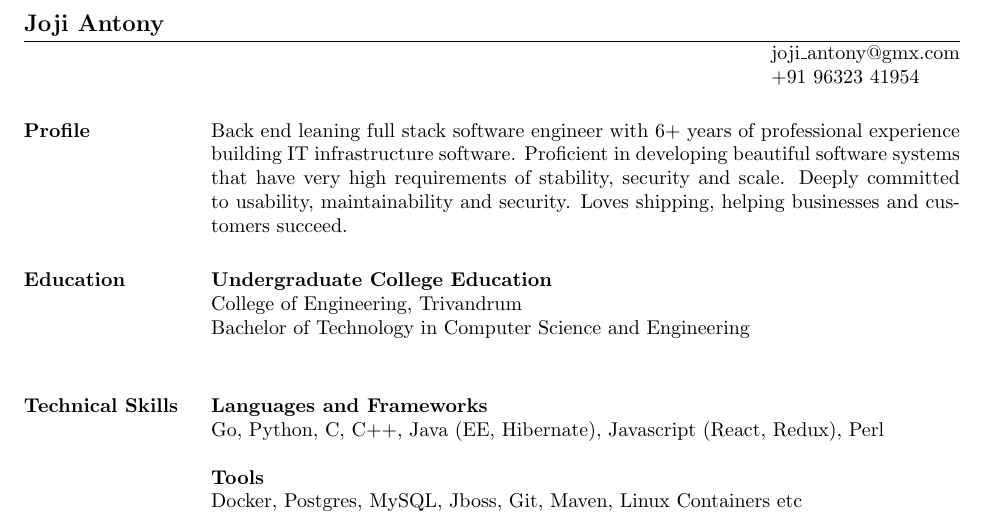
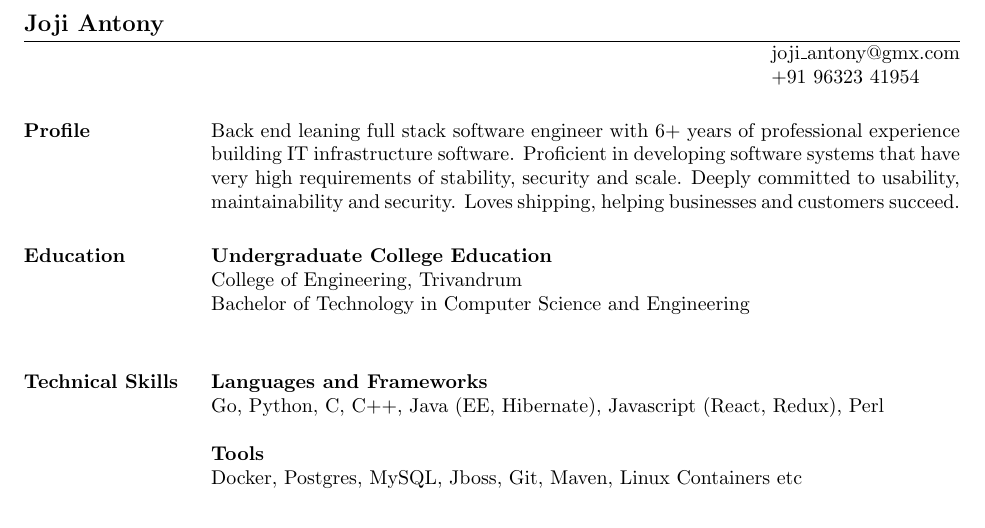
Before and after one commit to simula67/resume, a LaTeX CV (resume.tex): part of page 1 of 3, cut so that both start at the same text. Compiled offline with pdfLaTeX.

Commit message:
Remove one word

```diff
--- a/resume.tex
+++ b/resume.tex
@@ -12,7 +12,7 @@
 \begin{resume}
 
 \section{Profile}
-Back end leaning full stack software engineer with 6+ years of professional experience building IT infrastructure software. Proficient in developing beautiful software systems that have very high requirements of stability, security and scale. Deeply committed to usability, maintainability and security. Loves shipping, helping businesses and customers succeed.
+Back end leaning full stack software engineer with 6+ years of professional experience building IT infrastructure software. Proficient in developing software systems that have very high requirements of stability, security and scale. Deeply committed to usability, maintainability and security. Loves shipping, helping businesses and customers succeed.
 
 \section{Education}
 {\bf Undergraduate College Education}\\
```
Also changed, not shown: docs/joji-antony.pdf.
